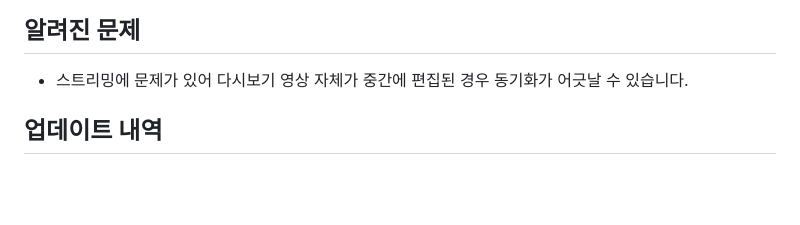
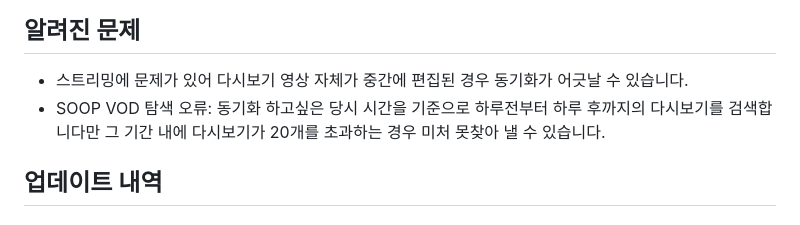
Before and after one commit to AINukeHere/VOD-Synchronizer, a Markdown page: README.md, the part around the change. Drawn GitHub-style; blank space fills up the shorter version.

Commit message:
Update README.md to add a note on SOOP VOD navigation error, clarifying limitations in retrieving past broadcasts when exceeding 20 entries within a specified time frame.

```diff
--- a/README.md
+++ b/README.md
@@ -98,6 +98,7 @@ CHZZK VOD 플레이어 페이지에서도 동일하게 동작합니다.
 
 ## 알려진 문제
 - 스트리밍에 문제가 있어 다시보기 영상 자체가 중간에 편집된 경우 동기화가 어긋날 수 있습니다.
+- SOOP VOD 탐색 오류: 동기화 하고싶은 당시 시간을 기준으로 하루전부터 하루 후까지의 다시보기를 검색합니다만 그 기간 내에 다시보기가 20개를 초과하는 경우 미처 못찾아 낼 수 있습니다.
 
 ## 업데이트 내역
 ### 1.1.0
```
